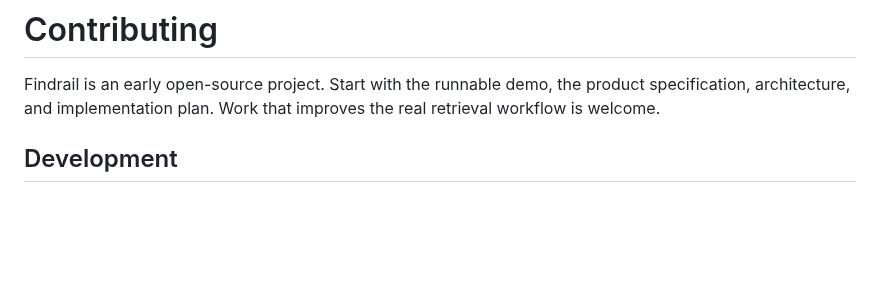
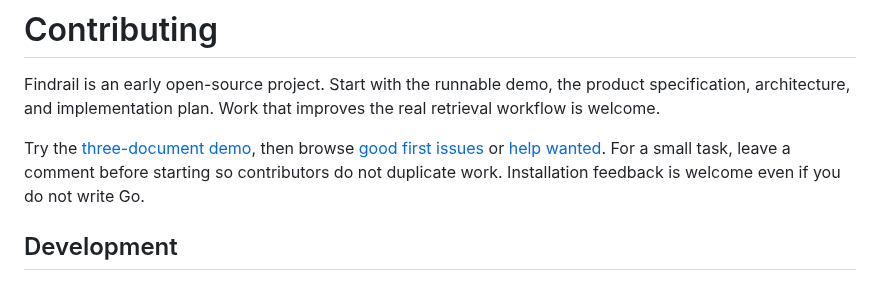
Before and after one commit to Lephiziel/findrail, a Markdown page: CONTRIBUTING.md, the part around the change. GitHub-like rendering; blank space fills up the shorter version.

```diff
--- a/CONTRIBUTING.md
+++ b/CONTRIBUTING.md
@@ -3,6 +3,12 @@
 Findrail is an early open-source project. Start with the runnable demo, the
 product specification, architecture, and implementation plan. Work that improves
 the real retrieval workflow is welcome.
+
+Try the [three-document demo](docs/demo.md), then browse
+[good first issues](https://github.com/Lephiziel/findrail/issues?q=is%3Aissue%20is%3Aopen%20label%3A%22good%20first%20issue%22)
+or [help wanted](https://github.com/Lephiziel/findrail/issues?q=is%3Aissue%20is%3Aopen%20label%3A%22help%20wanted%22).
+For a small task, leave a comment before starting so contributors do not duplicate
+work. Installation feedback is welcome even if you do not write Go.
 
 ## Development
 
```
Also changed, not shown: README.md (+10 -1 lines), docs/demo.md (added, +61 -0 lines), docs/launch/README.md (added, +70 -0 lines), docs/launch/announcement.md (added, +35 -0 lines), docs/ru/launch.md (+18 -7 lines), examples/demo/retry-notes.md (added, +11 -0 lines), docs/assets/demo.gif (added), docs/assets/demo.png (added), docs/assets/github-launch-setup.jpg (added), 4 other files.
